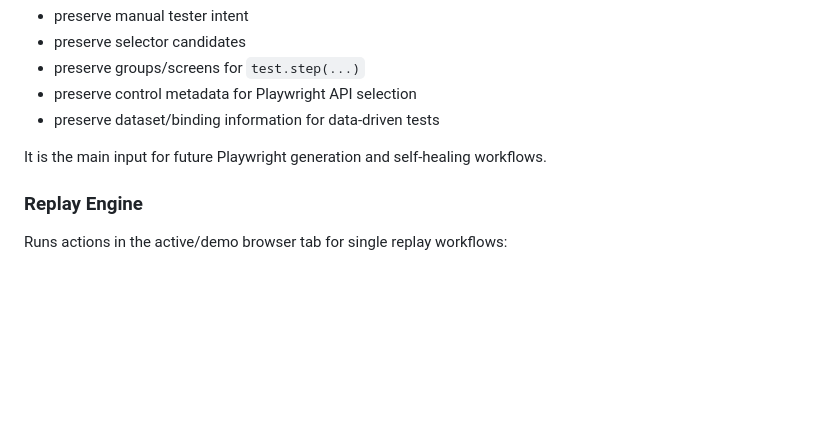
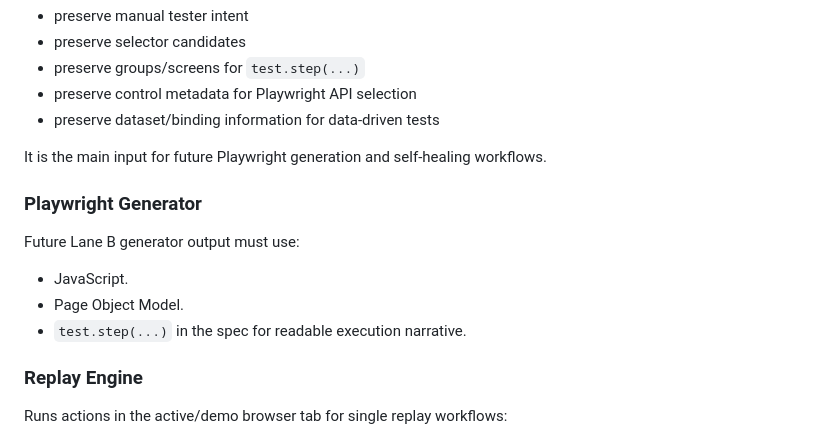
Before and after one commit to quochuy09/extension-qa, a Markdown page: context/architecture.md, the part around the change. GitHub-like rendering; blank space fills up the shorter version.

```diff
--- a/context/architecture.md
+++ b/context/architecture.md
@@ -104,6 +104,14 @@ Responsibilities:
 
 It is the main input for future Playwright generation and self-healing workflows.
 
+### Playwright Generator
+
+Future Lane B generator output must use:
+
+- JavaScript.
+- Page Object Model.
+- `test.step(...)` in the spec for readable execution narrative.
+
 ### Replay Engine
 
 Runs actions in the active/demo browser tab for single replay workflows:
```
Also changed, not shown: PLANNING.md (+13 -4 lines), context/action-log-schema.md (+8 -0 lines).
